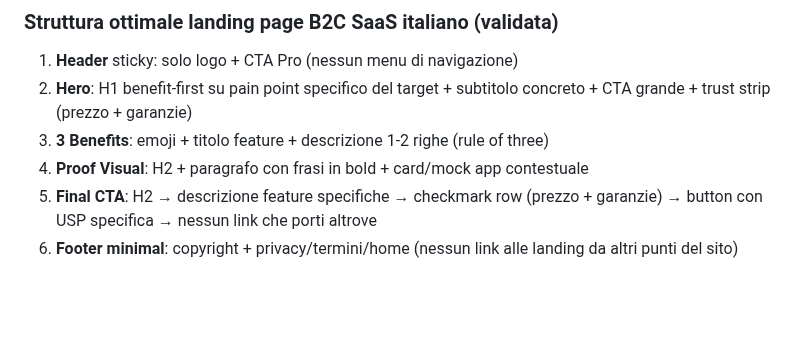
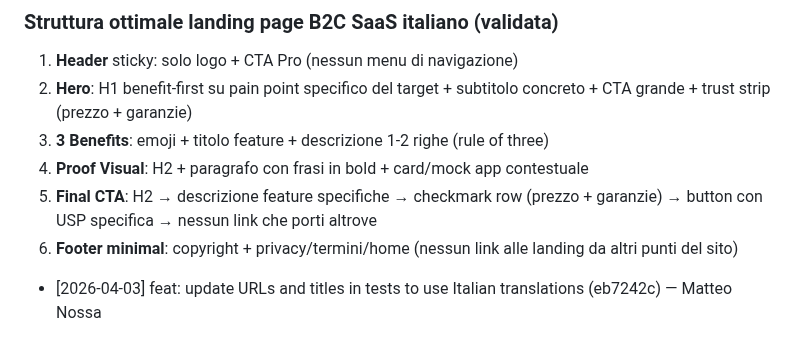
Before and after one commit to mnossa/finanzamente, a Markdown page: tasks/lessons.md, the part around the change. Drawn GitHub-style; blank space fills up the shorter version.

Commit message:
docs: aggiorna lessons.md [skip ci]

```diff
--- a/tasks/lessons.md
+++ b/tasks/lessons.md
@@ -103,3 +103,4 @@
 4. **Proof Visual**: H2 + paragrafo con frasi in bold + card/mock app contestuale
 5. **Final CTA**: H2 → descrizione feature specifiche → checkmark row (prezzo + garanzie) → button con USP specifica → nessun link che porti altrove
 6. **Footer minimal**: copyright + privacy/termini/home (nessun link alle landing da altri punti del sito)
+- [2026-04-03] feat: update URLs and titles in tests to use Italian translations (eb7242c) — Matteo Nossa
```
